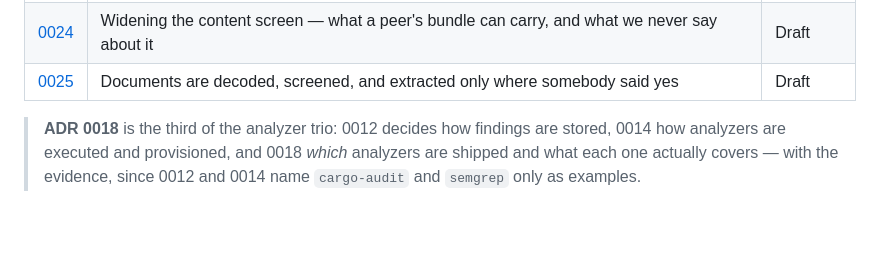
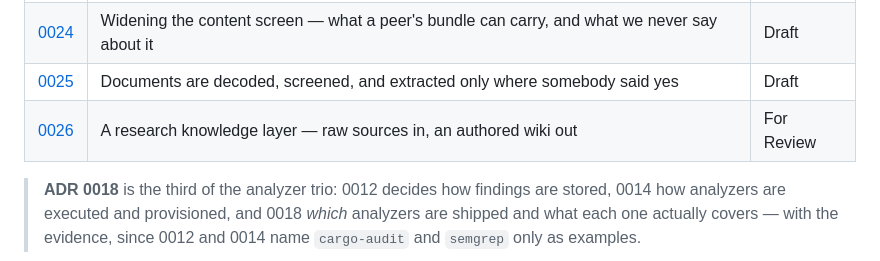
Before and after one commit to OffeneDatenmodellierung/Roteiro, a Markdown page: docs/adr/README.md, the part around the change. Drawn GitHub-style; blank space fills up the shorter version.

```diff
--- a/docs/adr/README.md
+++ b/docs/adr/README.md
@@ -31,6 +31,7 @@
 | [0023](0023-authoring-commands.md) | Authoring commands act on the sources, and only where a rule is decidable | Accepted |
 | [0024](0024-screening-widened.md) | Widening the content screen — what a peer's bundle can carry, and what we never say about it | Draft |
 | [0025](0025-document-extraction-consent.md) | Documents are decoded, screened, and extracted only where somebody said yes | Draft |
+| [0026](0026-research-knowledge-layer.md) | A research knowledge layer — raw sources in, an authored wiki out | For Review |
 
 > **ADR 0018** is the third of the analyzer trio: 0012 decides how findings are
 > stored, 0014 how analyzers are executed and provisioned, and 0018 *which*
```
Also changed, not shown: docs/adr/0026-research-knowledge-layer.md (+32 -13 lines).
